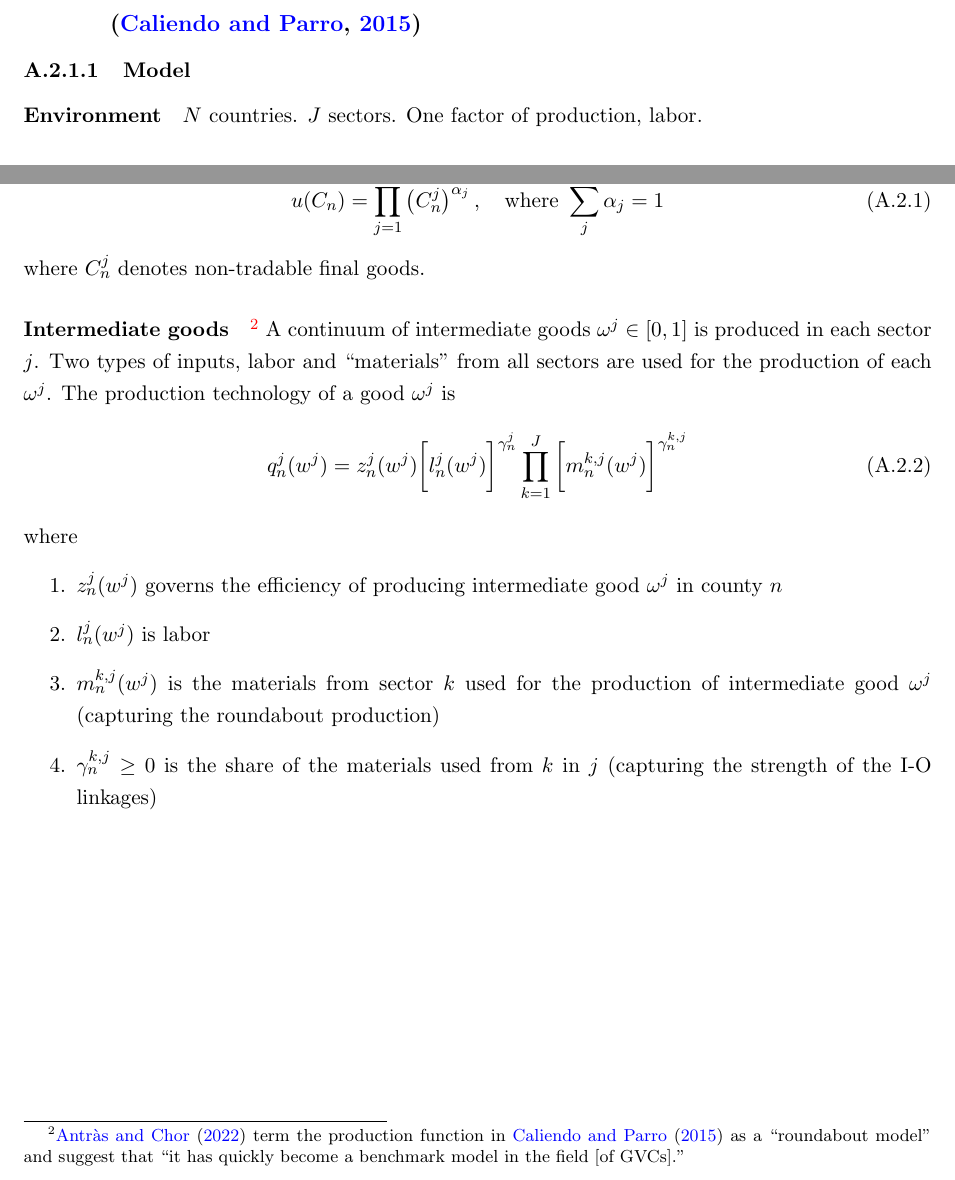
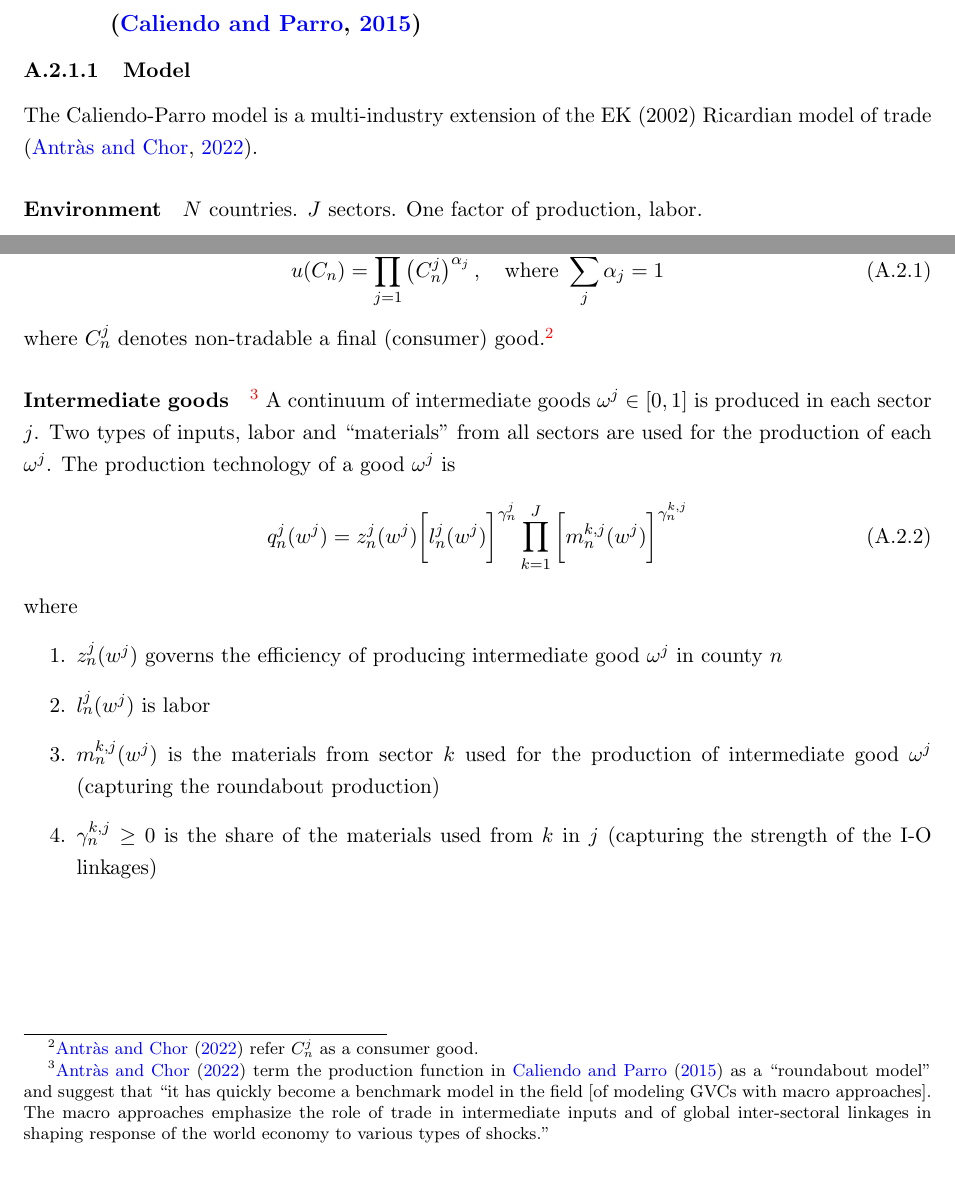
Before and after one commit to JunbiaoChen1998/reading_notes, a LaTeX document (logbook/logbook.tex, which reads logbook/entries/CP_NAFTA_2015.tex): two parts of page 6 of 14, joined at a grey line, cut so that both start at the same text. Compiled offline with pdfLaTeX.

Commit message:
added some explanations

```diff
--- a/logbook/entries/CP_NAFTA_2015.tex
+++ b/logbook/entries/CP_NAFTA_2015.tex
@@ -1,4 +1,5 @@
 \subsubsection{Model}
+The Caliendo-Parro model is a multi-industry extension of the EK (2002) Ricardian model of trade \citep{Antras:2022}.
 \paragraph{Environment}
 $N$ countries.
 $J$ sectors.
@@ -8,12 +9,17 @@ One factor of production, labor.
 \begin{equation}
     u(C_n) = \prod_{j=1}^J \left(C_n^j \right)^{\alpha_j}, \quad \text{where } \sum_{j} \alpha_j = 1
 \end{equation}
-where $C_n^j$ denotes non-tradable final goods.
+where $C_n^j$ denotes non-tradable a final (consumer) good.%
+\footnote{
+    \cite{Antras:2022} refer $C_n^j$ as a consumer good.
+}
 
 \paragraph{Intermediate goods}%
 \footnote{
     \cite{Antras:2022} term the production function in \cite{Caliendo:2015} as a ``roundabout model''
-    and suggest that ``it has quickly become a benchmark model in the field [of GVCs].''
+    and suggest that ``it has quickly become a benchmark model in the field [of modeling GVCs with macro approaches].
+    The macro approaches emphasize the role of trade in intermediate inputs and of global inter-sectoral linkages
+    in shaping response of the world economy to various types of shocks.''
 }
 A continuum of intermediate goods $\omega^j \in [0, 1]$ is produced in each sector $j$.
 Two types of inputs, labor and ``materials'' from all sectors are used for the
```
Also changed, not shown: logbook/logbook.pdf, 1 other file.
